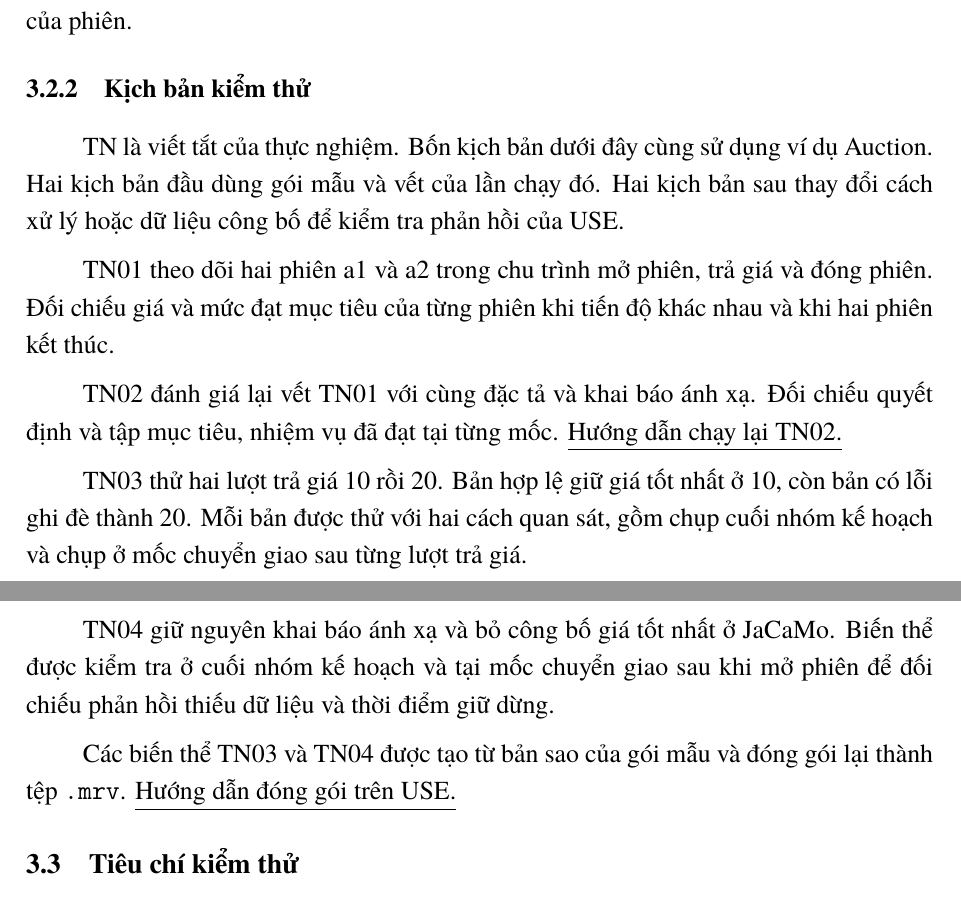
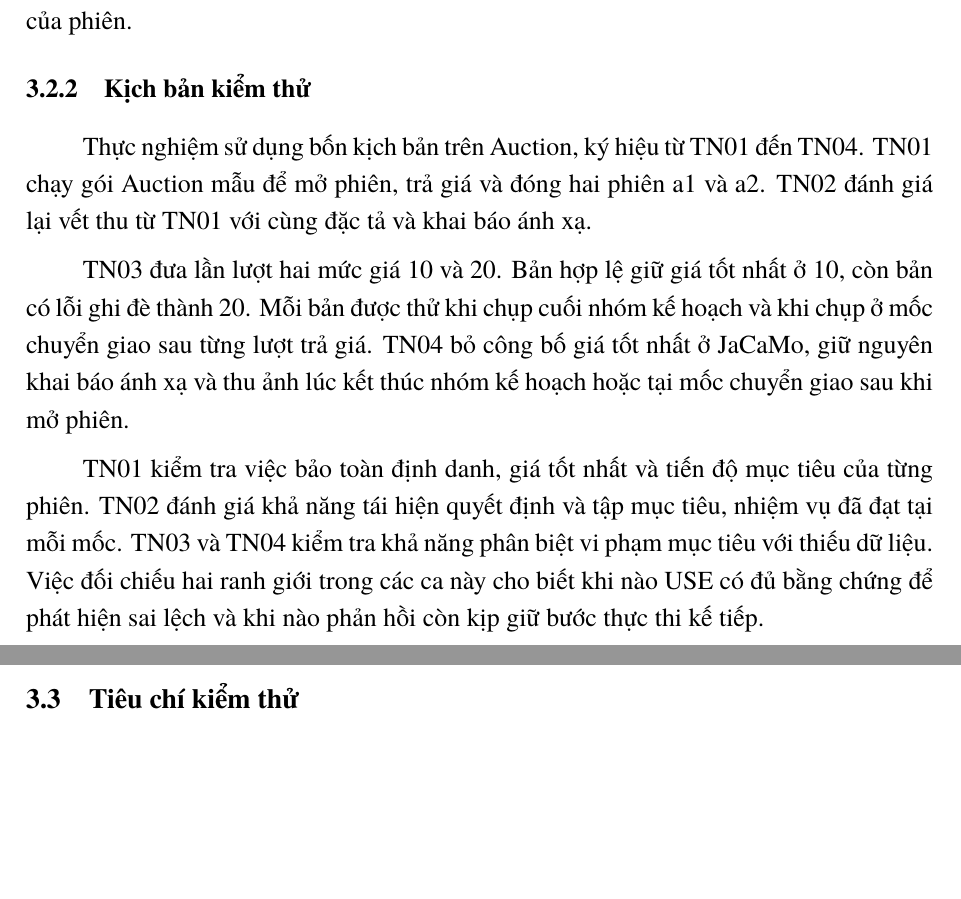
Before and after one commit to nguyentrungnghia1802/thesis, a LaTeX thesis (Latex/thesis-fixx.tex): two parts of pages 65 and 66 of 78, joined at a grey line, cut so that both start at the same text, the shorter picture padded with empty space. Compiled offline with XeLaTeX; a missing font is replaced by an installed copy or a similar font.

Commit message:
Clarify the Auction test scenarios and remove inline links

```diff
--- a/Latex/thesis-fixx.tex
+++ b/Latex/thesis-fixx.tex
@@ -1125,17 +1125,11 @@ Trong Hình~\ref{fig:3-workbench}, khung bên trái trình bày dữ liệu ngu
 
 \subsection{Kịch bản kiểm thử}\label{sec:3-2-2}
 
-TN là viết tắt của thực nghiệm. Bốn kịch bản dưới đây cùng sử dụng ví dụ Auction. Hai kịch bản đầu dùng gói mẫu và vết của lần chạy đó. Hai kịch bản sau thay đổi cách xử lý hoặc dữ liệu công bố để kiểm tra phản hồi của USE.
+Thực nghiệm sử dụng bốn kịch bản trên Auction, ký hiệu từ TN01 đến TN04. TN01 chạy gói Auction mẫu để mở phiên, trả giá và đóng hai phiên a1 và a2. TN02 đánh giá lại vết thu từ TN01 với cùng đặc tả và khai báo ánh xạ.
 
-TN01 theo dõi hai phiên a1 và a2 trong chu trình mở phiên, trả giá và đóng phiên. Đối chiếu giá và mức đạt mục tiêu của từng phiên khi tiến độ khác nhau và khi hai phiên kết thúc.
+TN03 đưa lần lượt hai mức giá 10 và 20. Bản hợp lệ giữ giá tốt nhất ở 10, còn bản có lỗi ghi đè thành 20. Mỗi bản được thử khi chụp cuối nhóm kế hoạch và khi chụp ở mốc chuyển giao sau từng lượt trả giá. TN04 bỏ công bố giá tốt nhất ở JaCaMo, giữ nguyên khai báo ánh xạ và thu ảnh lúc kết thúc nhóm kế hoạch hoặc tại mốc chuyển giao sau khi mở phiên.
 
-TN02 đánh giá lại vết TN01 với cùng đặc tả và khai báo ánh xạ. Đối chiếu quyết định và tập mục tiêu, nhiệm vụ đã đạt tại từng mốc. \href{https://github.com/nguyentrungnghia1802/thesis/blob/main/Latex/README.md}{\ul{Hướng dẫn chạy lại TN02.}}
-
-TN03 thử hai lượt trả giá 10 rồi 20. Bản hợp lệ giữ giá tốt nhất ở 10, còn bản có lỗi ghi đè thành 20. Mỗi bản được thử với hai cách quan sát, gồm chụp cuối nhóm kế hoạch và chụp ở mốc chuyển giao sau từng lượt trả giá.
-
-TN04 giữ nguyên khai báo ánh xạ và bỏ công bố giá tốt nhất ở JaCaMo. Biến thể được kiểm tra ở cuối nhóm kế hoạch và tại mốc chuyển giao sau khi mở phiên để đối chiếu phản hồi thiếu dữ liệu và thời điểm giữ dừng.
-
-Các biến thể TN03 và TN04 được tạo từ bản sao của gói mẫu và đóng gói lại thành tệp \texttt{.mrv}. \href{https://github.com/nguyentrungnghia1802/use/blob/5b6a3542d22a67c25fdb1768de54d7cfec15781d/README.md}{\ul{Hướng dẫn đóng gói trên USE.}}
+TN01 kiểm tra việc bảo toàn định danh, giá tốt nhất và tiến độ mục tiêu của từng phiên. TN02 đánh giá khả năng tái hiện quyết định và tập mục tiêu, nhiệm vụ đã đạt tại mỗi mốc. TN03 và TN04 kiểm tra khả năng phân biệt vi phạm mục tiêu với thiếu dữ liệu. Việc đối chiếu hai ranh giới trong các ca này cho biết khi nào USE có đủ bằng chứng để phát hiện sai lệch và khi nào phản hồi còn kịp giữ bước thực thi kế tiếp.
 
 \section{Tiêu chí kiểm thử}\label{sec:3-3}
 
```
Also changed, not shown: Latex/thesis-fixx.tex (8 more changed lines), 1 other file.
